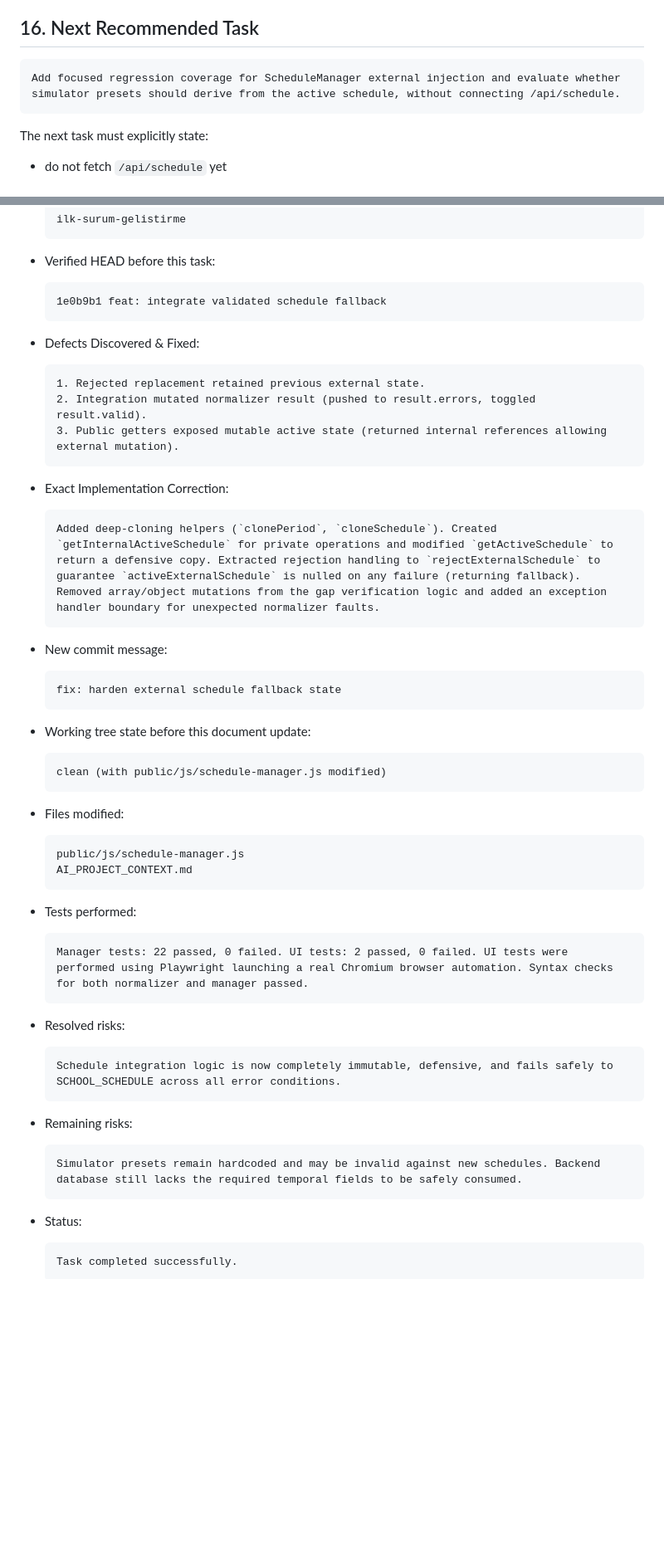
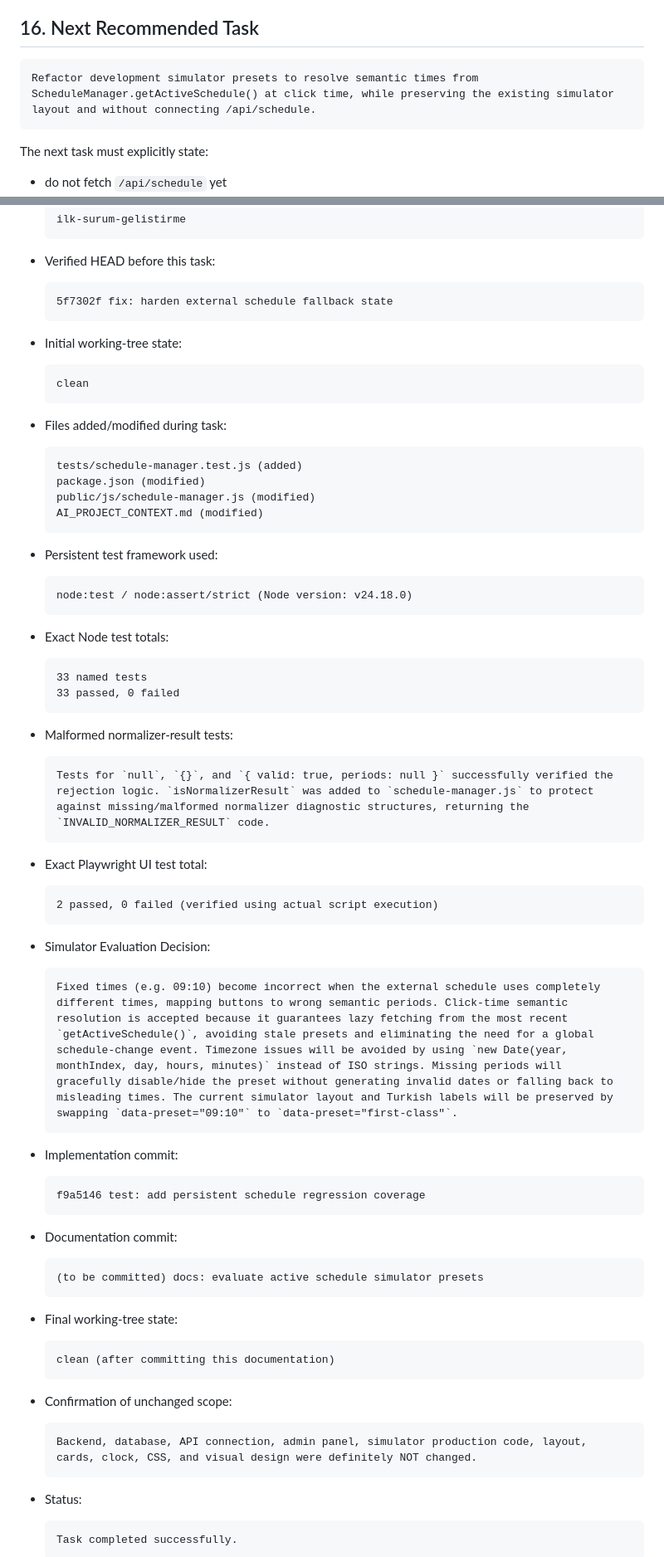
Before and after one commit to bingoweb/Classroom, a Markdown page: AI_PROJECT_CONTEXT.md, 2 parts joined by grey strips. Shown at 83% size. Rendered like a GitHub page; blank space fills up the shorter version.

Commit message:
docs: evaluate active schedule simulator presets

````diff
--- a/AI_PROJECT_CONTEXT.md
+++ b/AI_PROJECT_CONTEXT.md
@@ -436,7 +436,7 @@ The safe planned sequence is:
 ## 16. Next Recommended Task
 
 ```text
-Add focused regression coverage for ScheduleManager external injection and evaluate whether simulator presets should derive from the active schedule, without connecting /api/schedule.
+Refactor development simulator presets to resolve semantic times from ScheduleManager.getActiveSchedule() at click time, while preserving the existing simulator layout and without connecting /api/schedule.
 ```
 
 The next task must explicitly state:
@@ -491,50 +491,66 @@ Rules:
 * Verified HEAD before this task:
 
   ```text
-  1e0b9b1 feat: integrate validated schedule fallback
+  5f7302f fix: harden external schedule fallback state
   ```
-* Defects Discovered & Fixed:
+* Initial working-tree state:
 
   ```text
-  1. Rejected replacement retained previous external state.
-  2. Integration mutated normalizer result (pushed to result.errors, toggled result.valid).
-  3. Public getters exposed mutable active state (returned internal references allowing external mutation).
+  clean
   ```
-* Exact Implementation Correction:
+* Files added/modified during task:
 
   ```text
-  Added deep-cloning helpers (`clonePeriod`, `cloneSchedule`). Created `getInternalActiveSchedule` for private operations and modified `getActiveSchedule` to return a defensive copy. Extracted rejection handling to `rejectExternalSchedule` to guarantee `activeExternalSchedule` is nulled on any failure (returning fallback). Removed array/object mutations from the gap verification logic and added an exception handler boundary for unexpected normalizer faults.
+  tests/schedule-manager.test.js (added)
+  package.json (modified)
+  public/js/schedule-manager.js (modified)
+  AI_PROJECT_CONTEXT.md (modified)
   ```
-* New commit message:
+* Persistent test framework used:
 
   ```text
-  fix: harden external schedule fallback state
+  node:test / node:assert/strict (Node version: v24.18.0)
   ```
-* Working tree state before this document update:
+* Exact Node test totals:
 
   ```text
-  clean (with public/js/schedule-manager.js modified)
+  33 named tests
+  33 passed, 0 failed
   ```
-* Files modified:
+* Malformed normalizer-result tests:
 
   ```text
-  public/js/schedule-manager.js
-  AI_PROJECT_CONTEXT.md
+  Tests for `null`, `{}`, and `{ valid: true, periods: null }` successfully verified the rejection logic. `isNormalizerResult` was added to `schedule-manager.js` to protect against missing/malformed normalizer diagnostic structures, returning the `INVALID_NORMALIZER_RESULT` code.
   ```
-* Tests performed:
+* Exact Playwright UI test total:
 
   ```text
-  Manager tests: 22 passed, 0 failed. UI tests: 2 passed, 0 failed. UI tests were performed using Playwright launching a real Chromium browser automation. Syntax checks for both normalizer and manager passed.
+  2 passed, 0 failed (verified using actual script execution)
   ```
-* Resolved risks:
+* Simulator Evaluation Decision:
 
   ```text
-  Schedule integration logic is now completely immutable, defensive, and fails safely to SCHOOL_SCHEDULE across all error conditions.
+  Fixed times (e.g. 09:10) become incorrect when the external schedule uses completely different times, mapping buttons to wrong semantic periods. Click-time semantic resolution is accepted because it guarantees lazy fetching from the most recent `getActiveSchedule()`, avoiding stale presets and eliminating the need for a global schedule-change event. Timezone issues will be avoided by using `new Date(year, monthIndex, day, hours, minutes)` instead of ISO strings. Missing periods will gracefully disable/hide the preset without generating invalid dates or falling back to misleading times. The current simulator layout and Turkish labels will be preserved by swapping `data-preset="09:10"` to `data-preset="first-class"`.
   ```
-* Remaining risks:
+* Implementation commit:
 
   ```text
-  Simulator presets remain hardcoded and may be invalid against new schedules. Backend database still lacks the required temporal fields to be safely consumed.
+  f9a5146 test: add persistent schedule regression coverage
+  ```
+* Documentation commit:
+
+  ```text
+  (to be committed) docs: evaluate active schedule simulator presets
+  ```
+* Final working-tree state:
+
+  ```text
+  clean (after committing this documentation)
+  ```
+* Confirmation of unchanged scope:
+
+  ```text
+  Backend, database, API connection, admin panel, simulator production code, layout, cards, clock, CSS, and visual design were definitely NOT changed.
   ```
 * Status:
 
````
